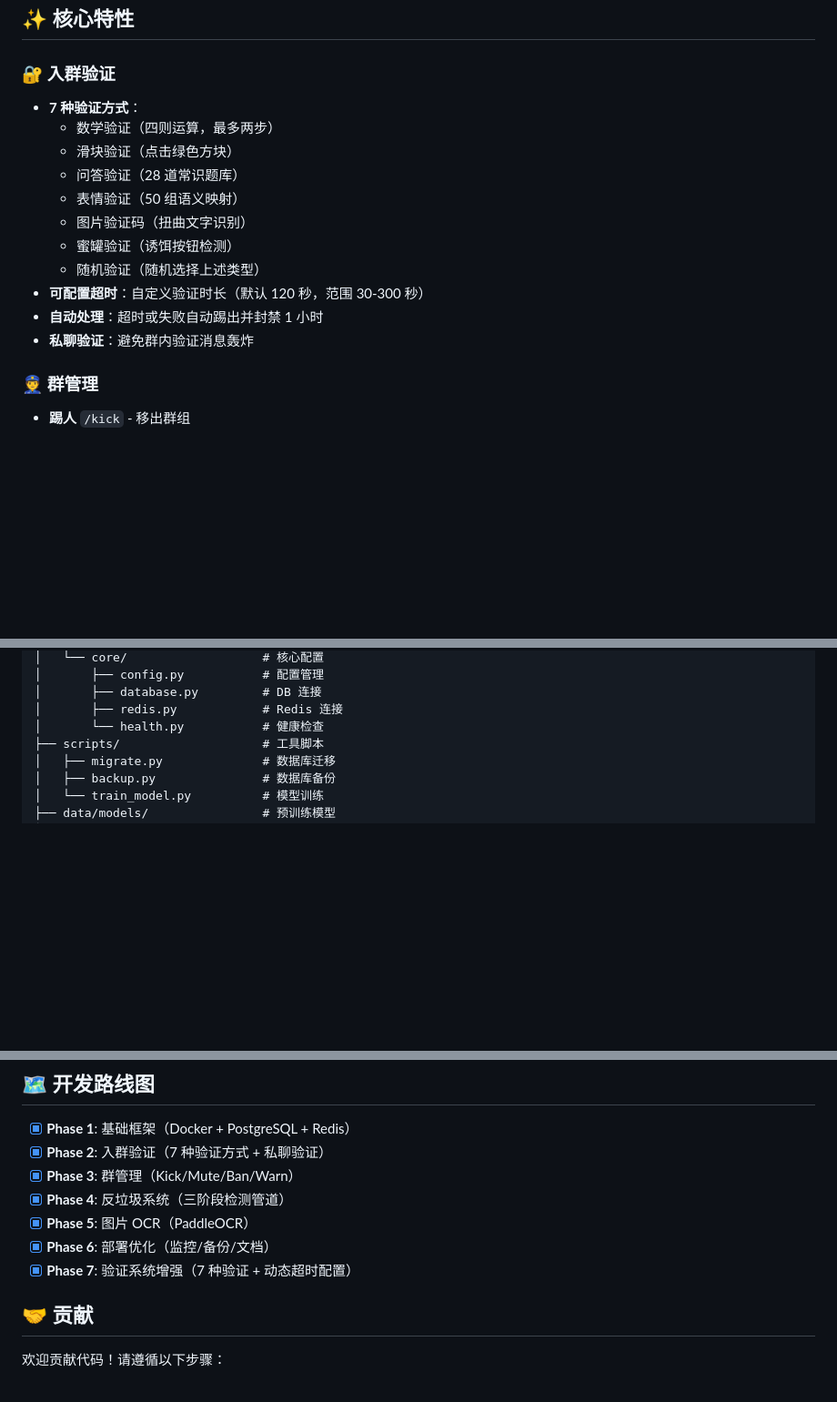
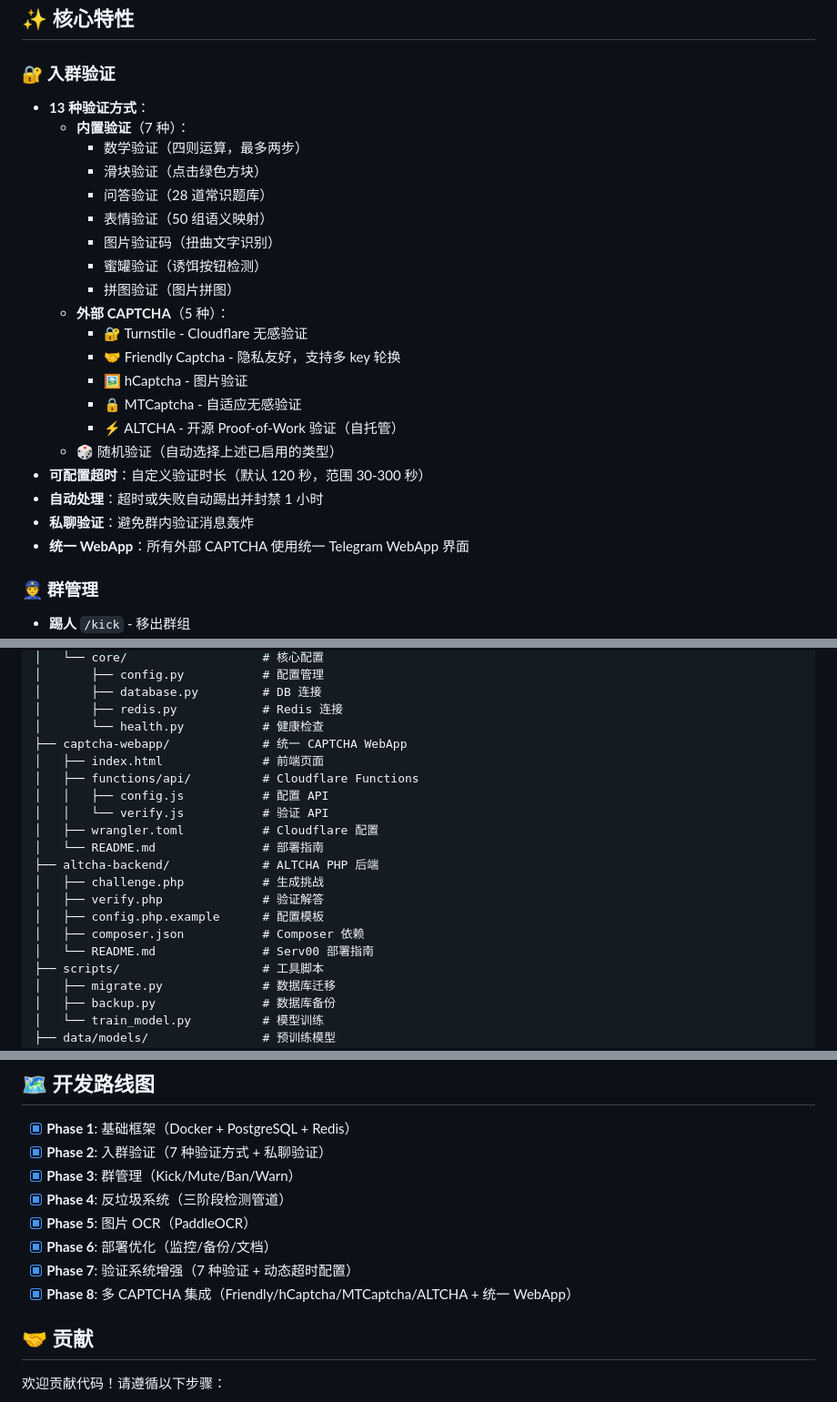
Before and after one commit to cnsunyour/tg-guard-bot, a Markdown page: README.md, 3 parts joined by grey strips. Shown at 91% size. GitHub-like rendering; blank space fills up the shorter version.

```diff
--- a/README.md
+++ b/README.md
@@ -9,17 +9,26 @@
 ## ✨ 核心特性
 
 ### 🔐 入群验证
-- **7 种验证方式**：
-  - 数学验证（四则运算，最多两步）
-  - 滑块验证（点击绿色方块）
-  - 问答验证（28 道常识题库）
-  - 表情验证（50 组语义映射）
-  - 图片验证码（扭曲文字识别）
-  - 蜜罐验证（诱饵按钮检测）
-  - 随机验证（随机选择上述类型）
+- **13 种验证方式**：
+  - **内置验证**（7 种）：
+    - 数学验证（四则运算，最多两步）
+    - 滑块验证（点击绿色方块）
+    - 问答验证（28 道常识题库）
+    - 表情验证（50 组语义映射）
+    - 图片验证码（扭曲文字识别）
+    - 蜜罐验证（诱饵按钮检测）
+    - 拼图验证（图片拼图）
+  - **外部 CAPTCHA**（5 种）：
+    - 🔐 Turnstile - Cloudflare 无感验证
+    - 🤝 Friendly Captcha - 隐私友好，支持多 key 轮换
+    - 🖼️ hCaptcha - 图片验证
+    - 🔒 MTCaptcha - 自适应无感验证
+    - ⚡ ALTCHA - 开源 Proof-of-Work 验证（自托管）
+  - 🎲 随机验证（自动选择上述已启用的类型）
 - **可配置超时**：自定义验证时长（默认 120 秒，范围 30-300 秒）
 - **自动处理**：超时或失败自动踢出并封禁 1 小时
 - **私聊验证**：避免群内验证消息轰炸
+- **统一 WebApp**：所有外部 CAPTCHA 使用统一 Telegram WebApp 界面
 
 ### 👮 群管理
 - **踢人** `/kick` - 移出群组
@@ -287,6 +296,19 @@ tg-guard-bot/
 │       ├── database.py         # DB 连接
 │       ├── redis.py            # Redis 连接
 │       └── health.py           # 健康检查
+├── captcha-webapp/             # 统一 CAPTCHA WebApp
+│   ├── index.html              # 前端页面
+│   ├── functions/api/          # Cloudflare Functions
+│   │   ├── config.js           # 配置 API
+│   │   └── verify.js           # 验证 API
+│   ├── wrangler.toml           # Cloudflare 配置
+│   └── README.md               # 部署指南
+├── altcha-backend/             # ALTCHA PHP 后端
+│   ├── challenge.php           # 生成挑战
+│   ├── verify.php              # 验证解答
+│   ├── config.php.example      # 配置模板
+│   ├── composer.json           # Composer 依赖
+│   └── README.md               # Serv00 部署指南
 ├── scripts/                    # 工具脚本
 │   ├── migrate.py              # 数据库迁移
 │   ├── backup.py               # 数据库备份
@@ -346,6 +421,7 @@ tg-guard-bot/
 - [x] **Phase 5**: 图片 OCR（PaddleOCR）
 - [x] **Phase 6**: 部署优化（监控/备份/文档）
 - [x] **Phase 7**: 验证系统增强（7 种验证 + 动态超时配置）
+- [x] **Phase 8**: 多 CAPTCHA 集成（Friendly/hCaptcha/MTCaptcha/ALTCHA + 统一 WebApp）
 
 ## 🤝 贡献
 
```
Also changed, not shown: other parts of README.md (+54 -1 lines).
